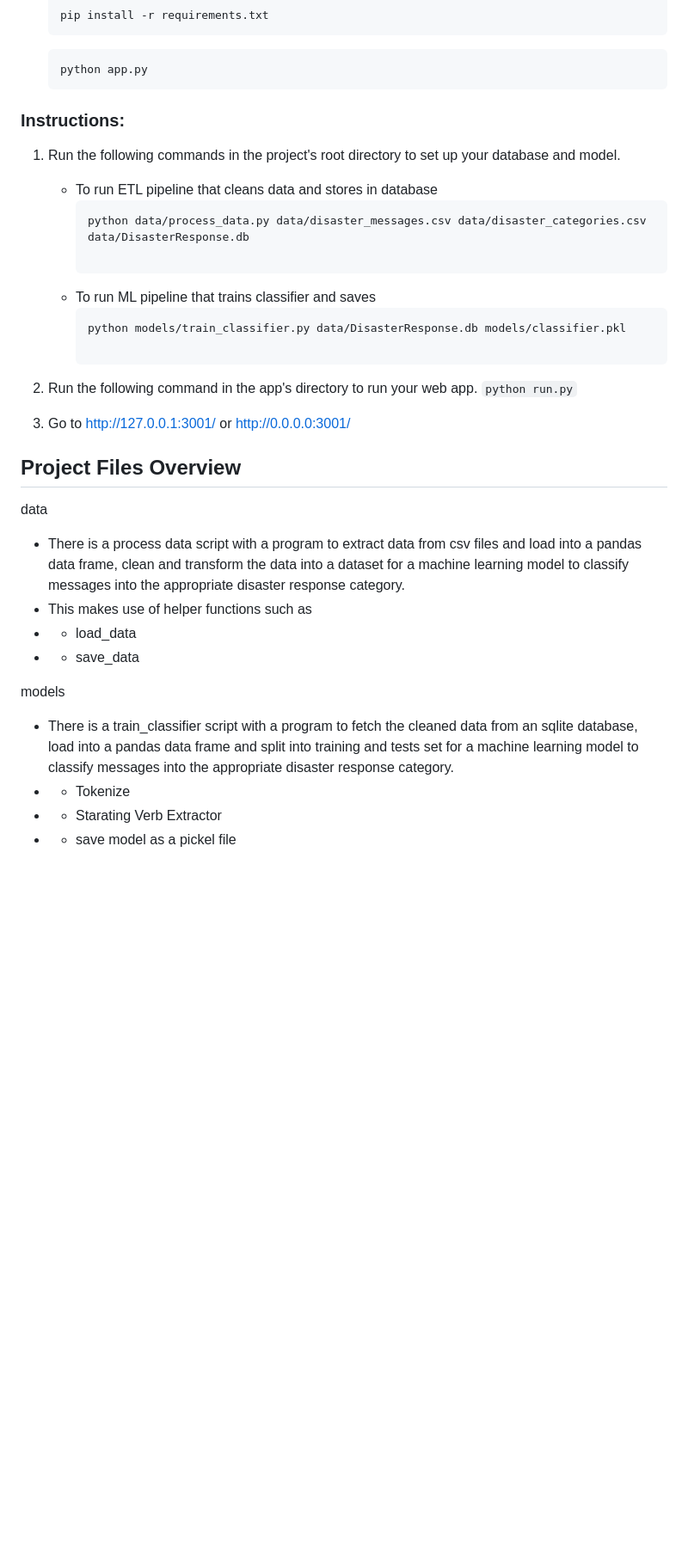
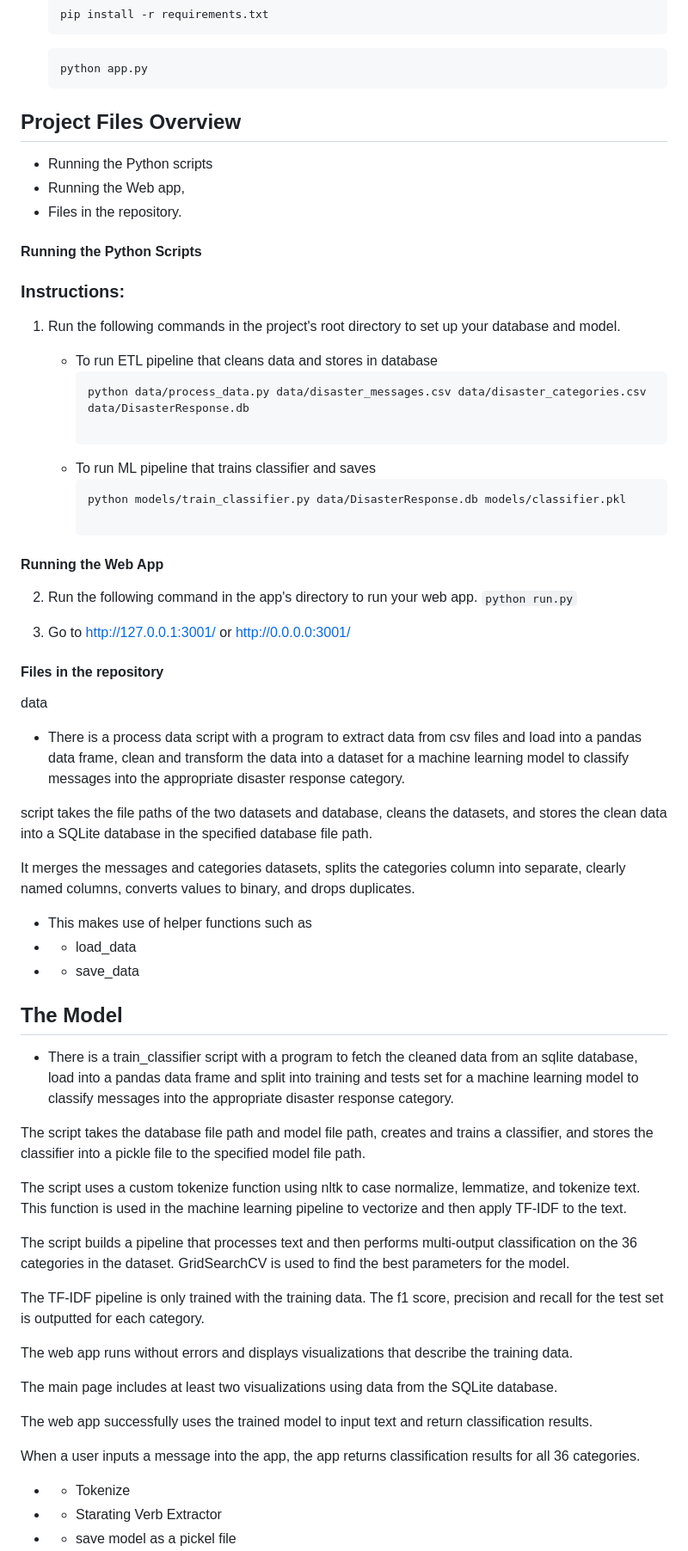
Before and after one commit to EmmanuelEzenwere/ERpager, a Markdown page: README.md, the part around the change printed below. Shown: that part at 86% size. Drawn GitHub-style; blank space fills up the shorter version.

Commit message:
Updated Project README.md, Fixed Typo in main function in ml pipeline workspace jupyter notebook

````diff
--- a/README.md
+++ b/README.md
@@ -23,6 +29,22 @@ Machine Learning Web Application to Extract, Transform and Load (ETL) Twitter Me
 	```
 
 
+
+
+
+
+
+
+## Project Files Overview
+
+- Running the Python scripts
+- Running the Web app,
+- Files in the repository.
+
+
+#### Running the Python Scripts
+
+
 ### Instructions:
 1. Run the following commands in the project's root directory to set up your database and model.
 
@@ -37,25 +59,65 @@ Machine Learning Web Application to Extract, Transform and Load (ETL) Twitter Me
 
         ```
 
+
+#### Running the Web App
+
+
+
 2. Run the following command in the app's directory to run your web app.
     `python run.py`
 
 3. Go to http://127.0.0.1:3001/ or http://0.0.0.0:3001/
 
 
-
-## Project Files Overview
-
+#### Files in the repository
 data
 - There is a process data script with a program to extract data from csv files and load into a pandas data frame, clean and transform the data into a dataset for a machine learning model to classify messages into the appropriate disaster response category.
+
+script takes the file paths of the two datasets and database, cleans the datasets, and stores the clean data into a SQLite database in the specified database file path.
+
+It merges the messages and categories datasets, splits the categories column into separate, clearly named columns, converts values to binary, and drops duplicates.
+
+
 - This makes use of helper functions such as
 - -  load_data
 - - save_data
 
 
-models
+## The Model
 
 - There is a train_classifier script with a program to fetch the cleaned data from an sqlite database, load into a pandas data frame and split into training and tests set for a machine learning model to classify messages into the appropriate disaster response category.
+
+The script takes the database file path and model file path, creates and trains a classifier, and stores the classifier into a pickle file to the specified model file path.
+
+The script uses a custom tokenize function using nltk to case normalize, lemmatize, and tokenize text. This function is used in the machine learning pipeline to vectorize and then apply TF-IDF to the text.
+
+The script builds a pipeline that processes text and then performs multi-output classification on the 36 categories in the dataset. GridSearchCV is used to find the best parameters for the model.
+
+The TF-IDF pipeline is only trained with the training data. The f1 score, precision and recall for the test set is outputted for each category.
+
+
+
+The web app runs without errors and displays visualizations that describe the training data.
+
+
+
+
+ The main page includes at least two visualizations using data from the SQLite database.
+
+
+
+The web app successfully uses the trained model to input text and return classification results.
+
+
+
+
+When a user inputs a message into the app, the app returns classification results for all 36 categories.
+
+
+
+
+
 - - Tokenize
 - -  Starating Verb Extractor
 - - save model as a pickel file
````
Also changed, not shown: other parts of README.md (+27 -0 lines), assets/data summary 1.png (added), assets/data summary 2.png (added), assets/data summary 3.png (added), assets/data summary 4.png (added), 3 other files.
